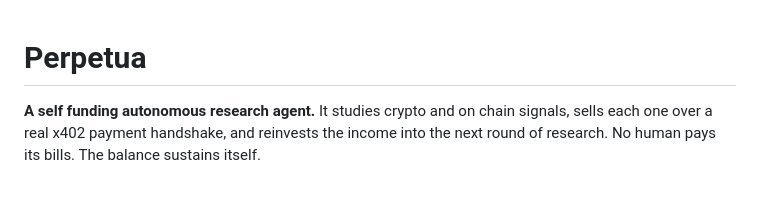
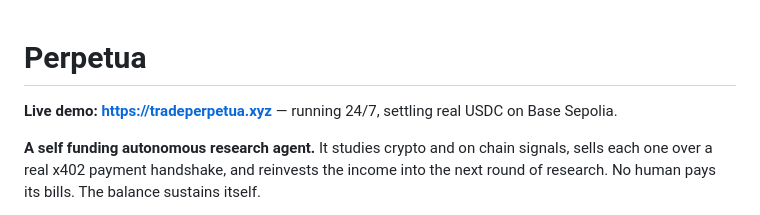
Before and after one commit to Qwirlex/perpetua, a Markdown page: README.md, the part around the change. Drawn GitHub-style; blank space fills up the shorter version.

Commit message:
docs: add live demo URL to README

```diff
--- a/README.md
+++ b/README.md
@@ -1,4 +1,6 @@
 # Perpetua
+
+**Live demo: https://tradeperpetua.xyz** — running 24/7, settling real USDC on Base Sepolia.
 
 **A self funding autonomous research agent.** It studies crypto and on chain signals,
 sells each one over a real x402 payment handshake, and reinvests the income into the
```
